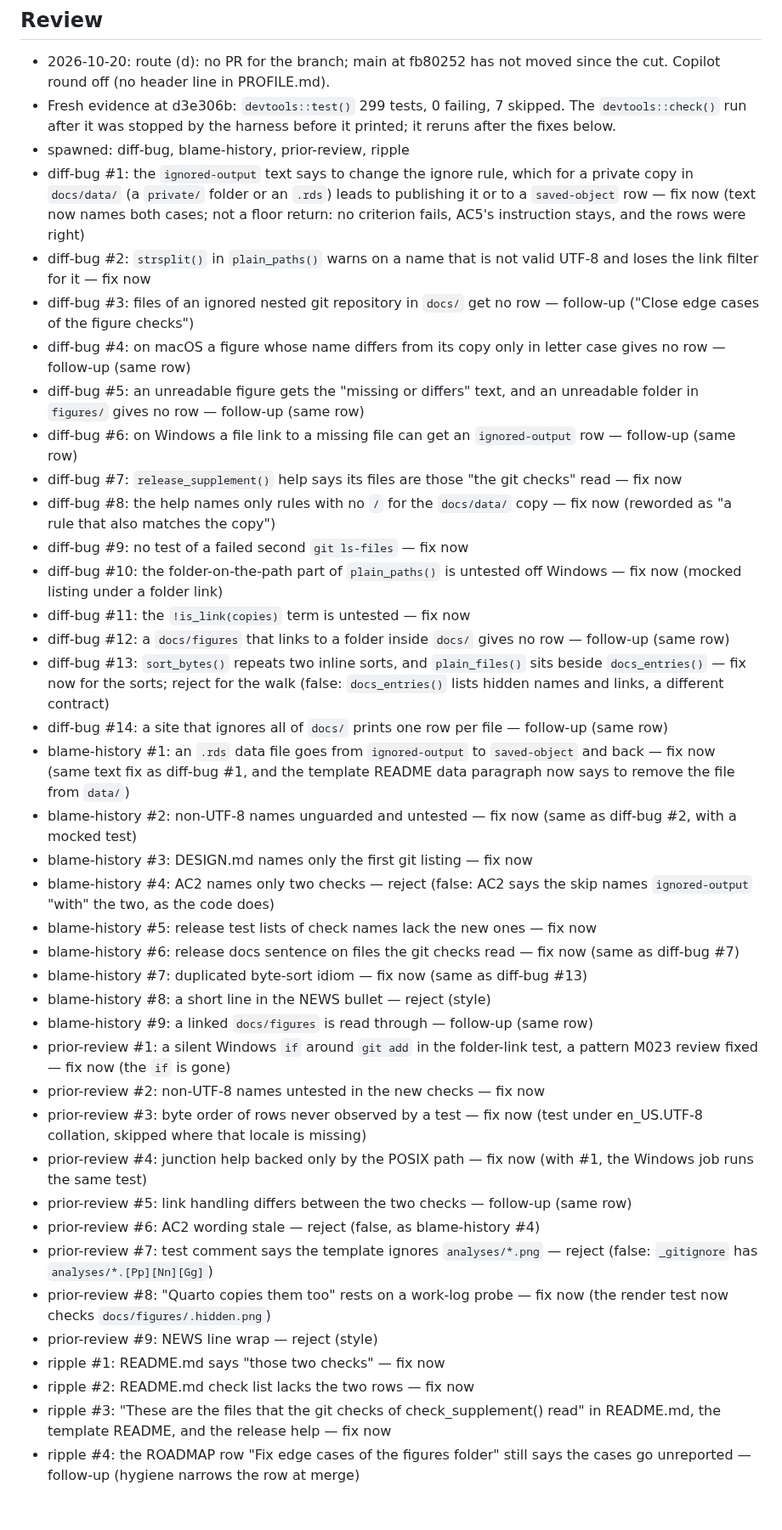
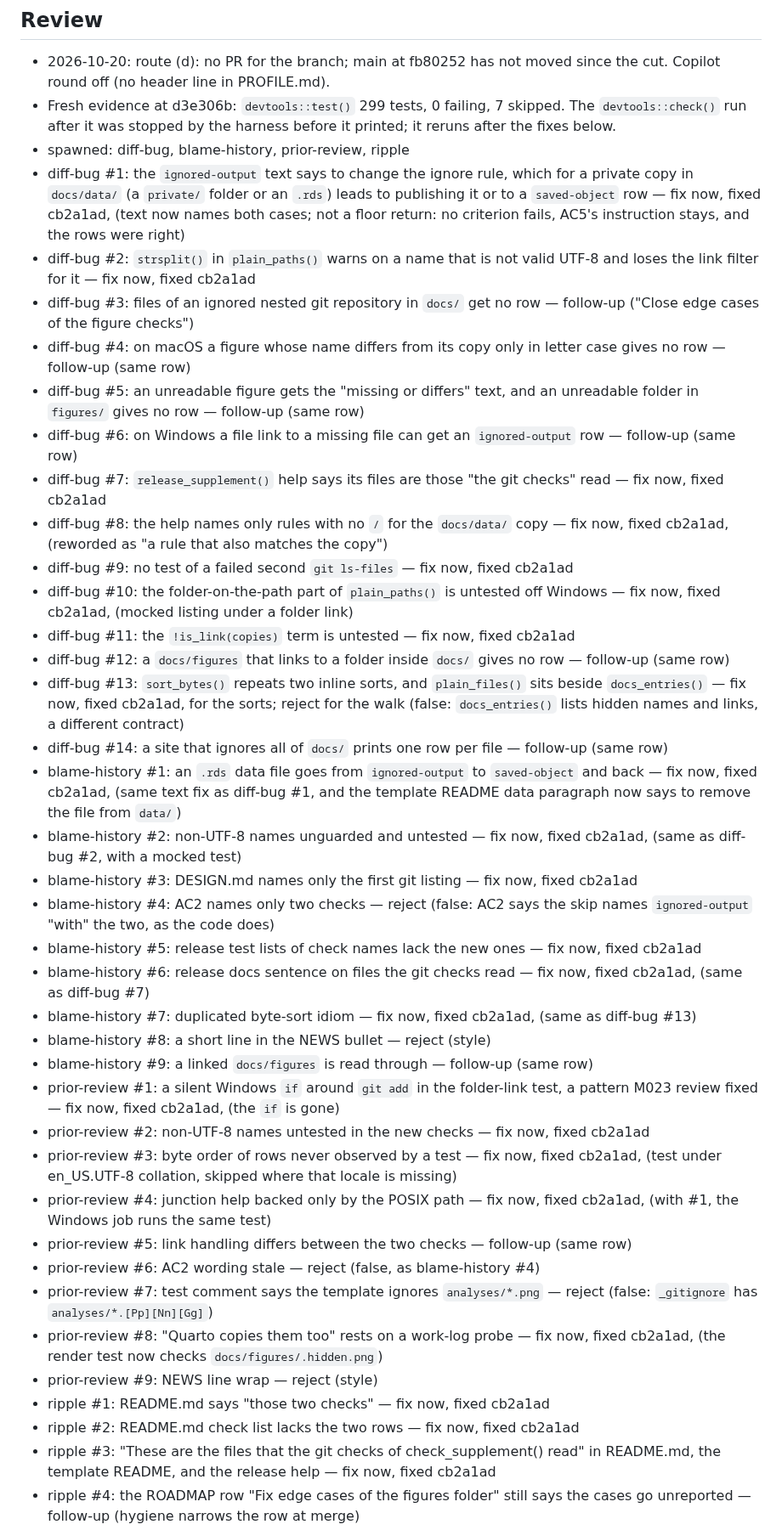
Before and after one commit to jmgirard/supplement, a Markdown page: cairn/milestones/M029-unpublished-files.md, the part around one of its changes. Shown at 85% size. Drawn GitHub-style; blank space fills up the shorter version.

Commit message:
M029 review: mark fix-now findings fixed

```diff
--- a/cairn/milestones/M029-unpublished-files.md
+++ b/cairn/milestones/M029-unpublished-files.md
@@ -83,39 +83,39 @@
 - 2026-10-20: route (d): no PR for the branch; main at fb80252 has not moved since the cut. Copilot round off (no header line in PROFILE.md).
 - Fresh evidence at d3e306b: `devtools::test()` 299 tests, 0 failing, 7 skipped. The `devtools::check()` run after it was stopped by the harness before it printed; it reruns after the fixes below.
 - spawned: diff-bug, blame-history, prior-review, ripple
-- diff-bug #1: the `ignored-output` text says to change the ignore rule, which for a private copy in `docs/data/` (a `private/` folder or an `.rds`) leads to publishing it or to a `saved-object` row — fix now (text now names both cases; not a floor return: no criterion fails, AC5's instruction stays, and the rows were right)
-- diff-bug #2: `strsplit()` in `plain_paths()` warns on a name that is not valid UTF-8 and loses the link filter for it — fix now
+- diff-bug #1: the `ignored-output` text says to change the ignore rule, which for a private copy in `docs/data/` (a `private/` folder or an `.rds`) leads to publishing it or to a `saved-object` row — fix now, fixed cb2a1ad, (text now names both cases; not a floor return: no criterion fails, AC5's instruction stays, and the rows were right)
+- diff-bug #2: `strsplit()` in `plain_paths()` warns on a name that is not valid UTF-8 and loses the link filter for it — fix now, fixed cb2a1ad
 - diff-bug #3: files of an ignored nested git repository in `docs/` get no row — follow-up ("Close edge cases of the figure checks")
 - diff-bug #4: on macOS a figure whose name differs from its copy only in letter case gives no row — follow-up (same row)
 - diff-bug #5: an unreadable figure gets the "missing or differs" text, and an unreadable folder in `figures/` gives no row — follow-up (same row)
 - diff-bug #6: on Windows a file link to a missing file can get an `ignored-output` row — follow-up (same row)
-- diff-bug #7: `release_supplement()` help says its files are those "the git checks" read — fix now
-- diff-bug #8: the help names only rules with no `/` for the `docs/data/` copy — fix now (reworded as "a rule that also matches the copy")
-- diff-bug #9: no test of a failed second `git ls-files` — fix now
-- diff-bug #10: the folder-on-the-path part of `plain_paths()` is untested off Windows — fix now (mocked listing under a folder link)
-- diff-bug #11: the `!is_link(copies)` term is untested — fix now
+- diff-bug #7: `release_supplement()` help says its files are those "the git checks" read — fix now, fixed cb2a1ad
+- diff-bug #8: the help names only rules with no `/` for the `docs/data/` copy — fix now, fixed cb2a1ad, (reworded as "a rule that also matches the copy")
+- diff-bug #9: no test of a failed second `git ls-files` — fix now, fixed cb2a1ad
+- diff-bug #10: the folder-on-the-path part of `plain_paths()` is untested off Windows — fix now, fixed cb2a1ad, (mocked listing under a folder link)
+- diff-bug #11: the `!is_link(copies)` term is untested — fix now, fixed cb2a1ad
 - diff-bug #12: a `docs/figures` that links to a folder inside `docs/` gives no row — follow-up (same row)
-- diff-bug #13: `sort_bytes()` repeats two inline sorts, and `plain_files()` sits beside `docs_entries()` — fix now for the sorts; reject for the walk (false: `docs_entries()` lists hidden names and links, a different contract)
+- diff-bug #13: `sort_bytes()` repeats two inline sorts, and `plain_files()` sits beside `docs_entries()` — fix now, fixed cb2a1ad, for the sorts; reject for the walk (false: `docs_entries()` lists hidden names and links, a different contract)
 - diff-bug #14: a site that ignores all of `docs/` prints one row per file — follow-up (same row)
-- blame-history #1: an `.rds` data file goes from `ignored-output` to `saved-object` and back — fix now (same text fix as diff-bug #1, and the template README data paragraph now says to remove the file from `data/`)
-- blame-history #2: non-UTF-8 names unguarded and untested — fix now (same as diff-bug #2, with a mocked test)
-- blame-history #3: DESIGN.md names only the first git listing — fix now
+- blame-history #1: an `.rds` data file goes from `ignored-output` to `saved-object` and back — fix now, fixed cb2a1ad, (same text fix as diff-bug #1, and the template README data paragraph now says to remove the file from `data/`)
+- blame-history #2: non-UTF-8 names unguarded and untested — fix now, fixed cb2a1ad, (same as diff-bug #2, with a mocked test)
+- blame-history #3: DESIGN.md names only the first git listing — fix now, fixed cb2a1ad
 - blame-history #4: AC2 names only two checks — reject (false: AC2 says the skip names `ignored-output` "with" the two, as the code does)
-- blame-history #5: release test lists of check names lack the new ones — fix now
-- blame-history #6: release docs sentence on files the git checks read — fix now (same as diff-bug #7)
-- blame-history #7: duplicated byte-sort idiom — fix now (same as diff-bug #13)
+- blame-history #5: release test lists of check names lack the new ones — fix now, fixed cb2a1ad
+- blame-history #6: release docs sentence on files the git checks read — fix now, fixed cb2a1ad, (same as diff-bug #7)
+- blame-history #7: duplicated byte-sort idiom — fix now, fixed cb2a1ad, (same as diff-bug #13)
 - blame-history #8: a short line in the NEWS bullet — reject (style)
 - blame-history #9: a linked `docs/figures` is read through — follow-up (same row)
-- prior-review #1: a silent Windows `if` around `git add` in the folder-link test, a pattern M023 review fixed — fix now (the `if` is gone)
-- prior-review #2: non-UTF-8 names untested in the new checks — fix now
-- prior-review #3: byte order of rows never observed by a test — fix now (test under en_US.UTF-8 collation, skipped where that locale is missing)
-- prior-review #4: junction help backed only by the POSIX path — fix now (with #1, the Windows job runs the same test)
+- prior-review #1: a silent Windows `if` around `git add` in the folder-link test, a pattern M023 review fixed — fix now, fixed cb2a1ad, (the `if` is gone)
+- prior-review #2: non-UTF-8 names untested in the new checks — fix now, fixed cb2a1ad
+- prior-review #3: byte order of rows never observed by a test — fix now, fixed cb2a1ad, (test under en_US.UTF-8 collation, skipped where that locale is missing)
+- prior-review #4: junction help backed only by the POSIX path — fix now, fixed cb2a1ad, (with #1, the Windows job runs the same test)
 - prior-review #5: link handling differs between the two checks — follow-up (same row)
 - prior-review #6: AC2 wording stale — reject (false, as blame-history #4)
 - prior-review #7: test comment says the template ignores `analyses/*.png` — reject (false: `_gitignore` has `analyses/*.[Pp][Nn][Gg]`)
-- prior-review #8: "Quarto copies them too" rests on a work-log probe — fix now (the render test now checks `docs/figures/.hidden.png`)
+- prior-review #8: "Quarto copies them too" rests on a work-log probe — fix now, fixed cb2a1ad, (the render test now checks `docs/figures/.hidden.png`)
 - prior-review #9: NEWS line wrap — reject (style)
-- ripple #1: README.md says "those two checks" — fix now
-- ripple #2: README.md check list lacks the two rows — fix now
-- ripple #3: "These are the files that the git checks of check_supplement() read" in README.md, the template README, and the release help — fix now
+- ripple #1: README.md says "those two checks" — fix now, fixed cb2a1ad
+- ripple #2: README.md check list lacks the two rows — fix now, fixed cb2a1ad
+- ripple #3: "These are the files that the git checks of check_supplement() read" in README.md, the template README, and the release help — fix now, fixed cb2a1ad
 - ripple #4: the ROADMAP row "Fix edge cases of the figures folder" still says the cases go unreported — follow-up (hygiene narrows the row at merge)
```
Also changed, not shown: other parts of cairn/milestones/M029-unpublished-files.md (+4 -4 lines).
